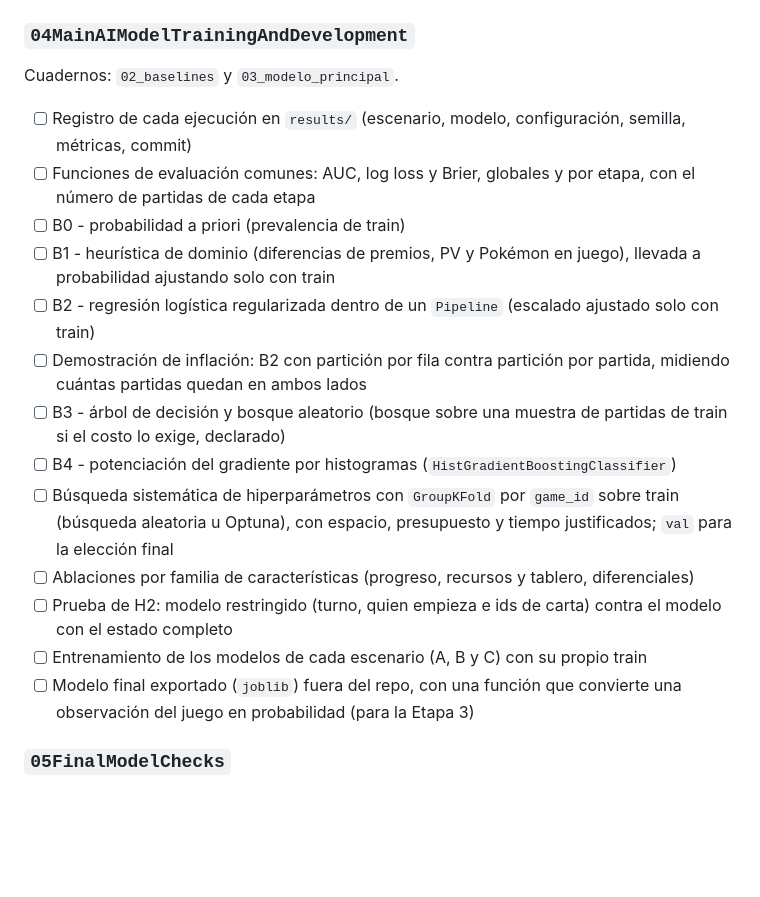
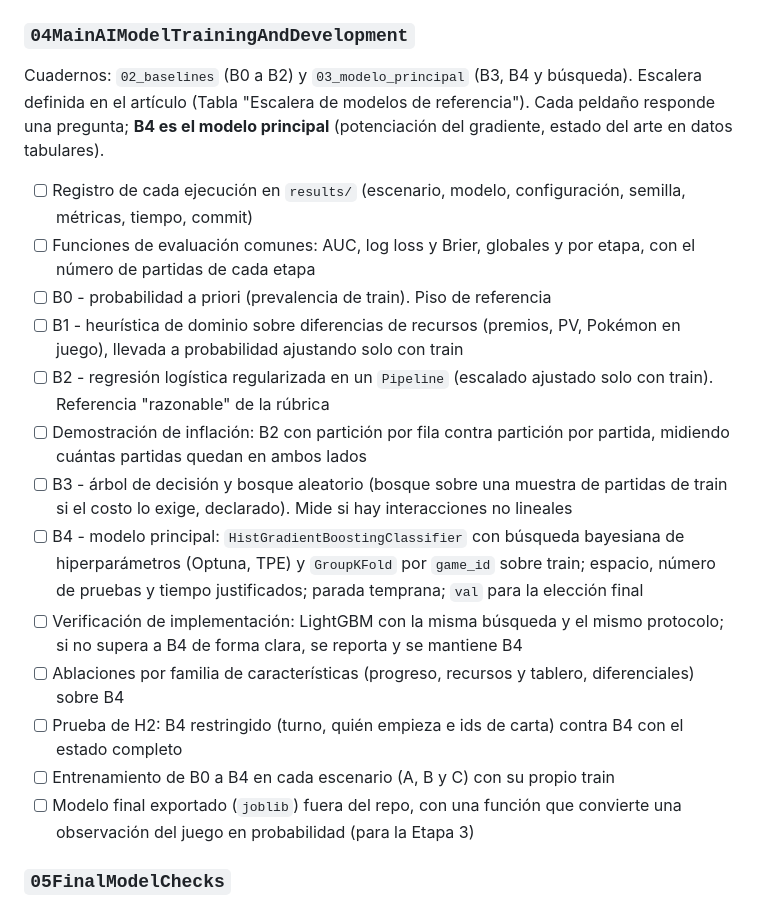
Before and after one commit to Adriel23456/Applied-AI-Agent-Project, a Markdown page: docx/01SeguimientoDeTareas/PlanDeDesarrollo.md, the part around the change. GitHub-like rendering; blank space fills up the shorter version.

Commit message:
chore(docs): Arreglo de modelos por entrenar

```diff
--- a/docx/01SeguimientoDeTareas/PlanDeDesarrollo.md
+++ b/docx/01SeguimientoDeTareas/PlanDeDesarrollo.md
@@ -68,20 +68,22 @@ Contexto obligatorio para trabajar: `docx/05AmbienteDeDesarrollo/DiccionarioDeDa
 
 ### `04MainAIModelTrainingAndDevelopment`
 
-Cuadernos: `02_baselines` y `03_modelo_principal`.
+Cuadernos: `02_baselines` (B0 a B2) y `03_modelo_principal` (B3, B4 y búsqueda).
+Escalera definida en el artículo (Tabla "Escalera de modelos de referencia"). Cada peldaño responde
+una pregunta; **B4 es el modelo principal** (potenciación del gradiente, estado del arte en datos tabulares).
 
-- [ ] Registro de cada ejecución en `results/` (escenario, modelo, configuración, semilla, métricas, commit)
+- [ ] Registro de cada ejecución en `results/` (escenario, modelo, configuración, semilla, métricas, tiempo, commit)
 - [ ] Funciones de evaluación comunes: AUC, log loss y Brier, globales y por etapa, con el número de partidas de cada etapa
-- [ ] B0 - probabilidad a priori (prevalencia de train)
-- [ ] B1 - heurística de dominio (diferencias de premios, PV y Pokémon en juego), llevada a probabilidad ajustando solo con train
-- [ ] B2 - regresión logística regularizada dentro de un `Pipeline` (escalado ajustado solo con train)
+- [ ] B0 - probabilidad a priori (prevalencia de train). Piso de referencia
+- [ ] B1 - heurística de dominio sobre diferencias de recursos (premios, PV, Pokémon en juego), llevada a probabilidad ajustando solo con train
+- [ ] B2 - regresión logística regularizada en un `Pipeline` (escalado ajustado solo con train). Referencia "razonable" de la rúbrica
 - [ ] Demostración de inflación: B2 con partición por fila contra partición por partida, midiendo cuántas partidas quedan en ambos lados
-- [ ] B3 - árbol de decisión y bosque aleatorio (bosque sobre una muestra de partidas de train si el costo lo exige, declarado)
-- [ ] B4 - potenciación del gradiente por histogramas (`HistGradientBoostingClassifier`)
-- [ ] Búsqueda sistemática de hiperparámetros con `GroupKFold` por `game_id` sobre train (búsqueda aleatoria u Optuna), con espacio, presupuesto y tiempo justificados; `val` para la elección final
-- [ ] Ablaciones por familia de características (progreso, recursos y tablero, diferenciales)
-- [ ] Prueba de H2: modelo restringido (turno, quien empieza e ids de carta) contra el modelo con el estado completo
-- [ ] Entrenamiento de los modelos de cada escenario (A, B y C) con su propio train
+- [ ] B3 - árbol de decisión y bosque aleatorio (bosque sobre una muestra de partidas de train si el costo lo exige, declarado). Mide si hay interacciones no lineales
+- [ ] B4 - modelo principal: `HistGradientBoostingClassifier` con búsqueda bayesiana de hiperparámetros (Optuna, TPE) y `GroupKFold` por `game_id` sobre train; espacio, número de pruebas y tiempo justificados; parada temprana; `val` para la elección final
+- [ ] Verificación de implementación: LightGBM con la misma búsqueda y el mismo protocolo; si no supera a B4 de forma clara, se reporta y se mantiene B4
+- [ ] Ablaciones por familia de características (progreso, recursos y tablero, diferenciales) sobre B4
+- [ ] Prueba de H2: B4 restringido (turno, quién empieza e ids de carta) contra B4 con el estado completo
+- [ ] Entrenamiento de B0 a B4 en cada escenario (A, B y C) con su propio train
 - [ ] Modelo final exportado (`joblib`) fuera del repo, con una función que convierte una observación del juego en probabilidad (para la Etapa 3)
 
 ### `05FinalModelChecks`
```
